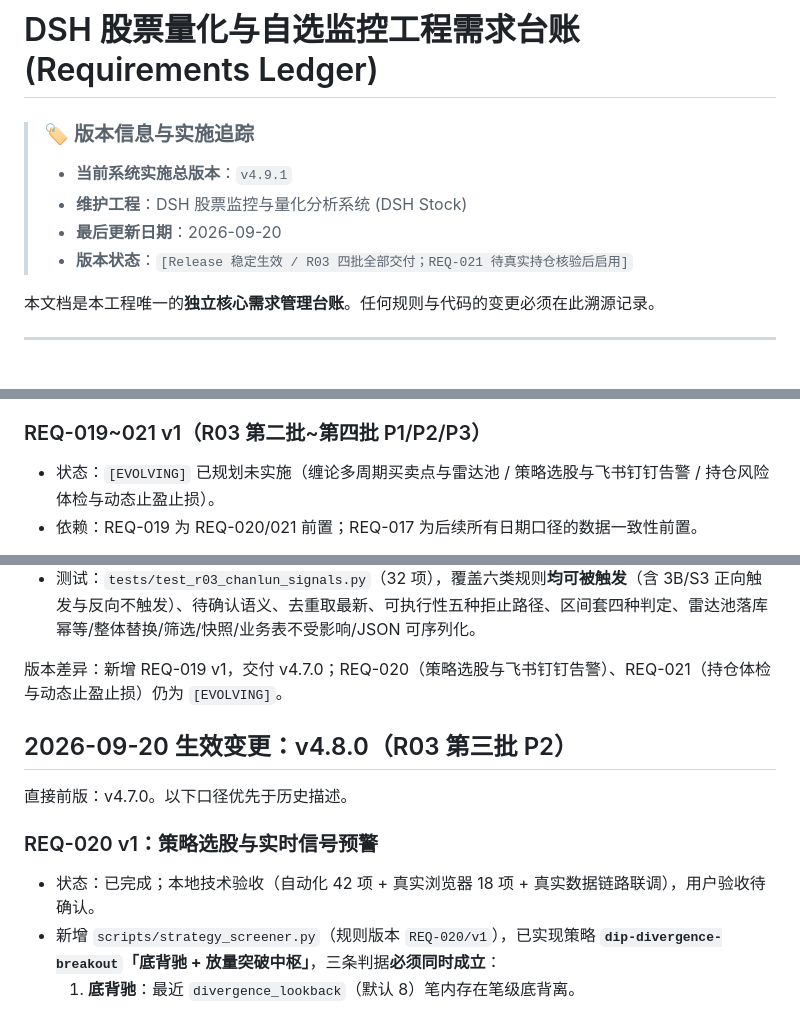
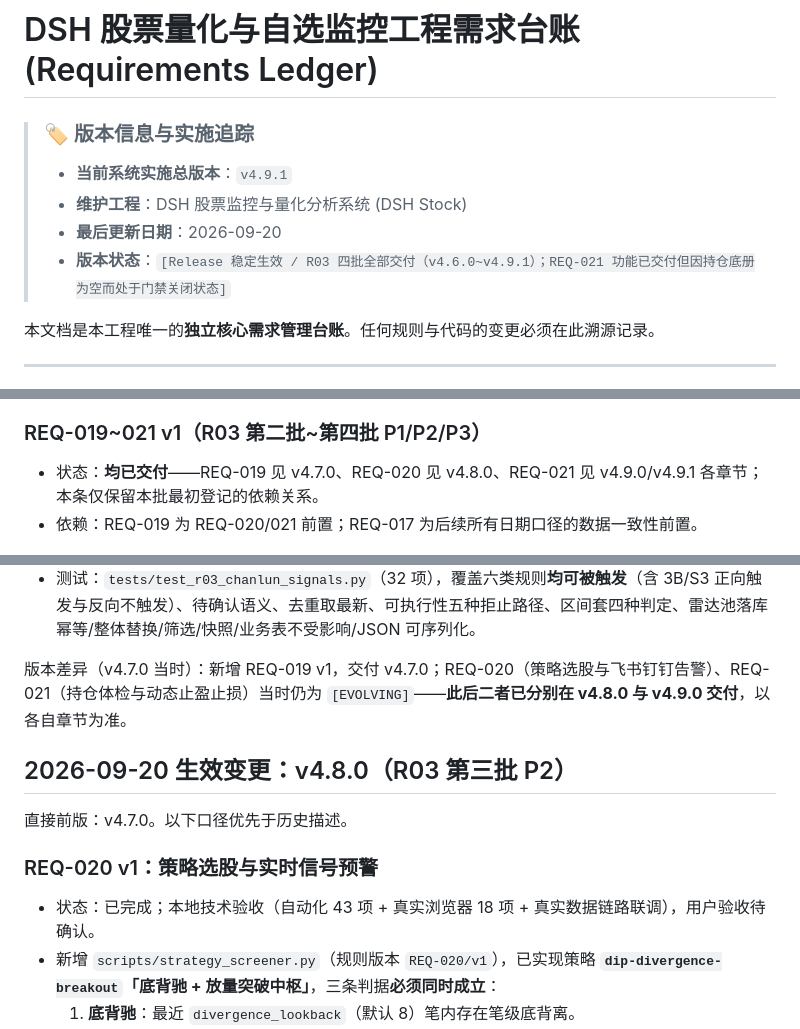
Before and after one commit to Aki4ever/DSH-Stock, a Markdown page: docs/requirements.md, 3 parts joined by grey strips. Drawn GitHub-style.

Commit message:
docs(v4.9.1): 修正 requirements.md 中 REQ-019 仍标 [EVOLVING] 的历史不一致，并同步 REQ-020/021 测试项数为当前真实值

```diff
--- a/docs/requirements.md
+++ b/docs/requirements.md
@@ -4,7 +4,7 @@
 > - **当前系统实施总版本**：`v4.9.1`
 > - **维护工程**：DSH 股票监控与量化分析系统 (DSH Stock)
 > - **最后更新日期**：2026-09-20
-> - **版本状态**：`[Release 稳定生效 / R03 四批全部交付；REQ-021 待真实持仓核验后启用]`
+> - **版本状态**：`[Release 稳定生效 / R03 四批全部交付（v4.6.0~v4.9.1）；REQ-021 功能已交付但因持仓底册为空而处于门禁关闭状态]`
 
 本文档是本工程唯一的**独立核心需求管理台账**。任何规则与代码的变更必须在此溯源记录。
 
@@ -262,7 +262,7 @@
 - 图底关系：置顶辅助线加粗加深、重合其余线降透明度；就近 toast 反馈不打断操作流。
 
 ### REQ-019~021 v1（R03 第二批~第四批 P1/P2/P3）
-- 状态：`[EVOLVING]` 已规划未实施（缠论多周期买卖点与雷达池 / 策略选股与飞书钉钉告警 / 持仓风险体检与动态止盈止损）。
+- 状态：**均已交付**——REQ-019 见 v4.7.0、REQ-020 见 v4.8.0、REQ-021 见 v4.9.0/v4.9.1 各章节；本条仅保留本批最初登记的依赖关系。
 - 依赖：REQ-019 为 REQ-020/021 前置；REQ-017 为后续所有日期口径的数据一致性前置。
 
 版本差异：新增 REQ-014/015/016/017/018，登记 REQ-019~021 为演进中；新增 `tests/test_r03_data_center.py`、`tests/test_layer_interaction.js`、`tests/browser_r03_verify.js`；`tests/test_detail_requests.js` 增补图层模型注入；移除 `web/app.js` 中已废弃的 `drawnHorizontalLines`/`indexState.customLines` 实际作用（保留空壳仅为兼容旧引用，渲染与逻辑一律以图层模型为准）。
@@ -294,7 +294,7 @@
 - 实现：`scripts/chanlun_signals.py`（新增）、`scripts/stock_db.py`（表结构 + `replace_chanlun_radar`/`list_chanlun_radar`/`chanlun_radar_snapshot`）、`scripts/stock_web_server.py`（任务状态 + 3 个端点）、`web/app.js`、`web/index.html`、`web/style.css`。
 - 测试：`tests/test_r03_chanlun_signals.py`（32 项），覆盖六类规则**均可被触发**（含 3B/S3 正向触发与反向不触发）、待确认语义、去重取最新、可执行性五种拒止路径、区间套四种判定、雷达池落库幂等/整体替换/筛选/快照/业务表不受影响/JSON 可序列化。
 
-版本差异：新增 REQ-019 v1，交付 v4.7.0；REQ-020（策略选股与飞书钉钉告警）、REQ-021（持仓体检与动态止盈止损）仍为 `[EVOLVING]`。
+版本差异（v4.7.0 当时）：新增 REQ-019 v1，交付 v4.7.0；REQ-020（策略选股与飞书钉钉告警）、REQ-021（持仓体检与动态止盈止损）当时仍为 `[EVOLVING]`——**此后二者已分别在 v4.8.0 与 v4.9.0 交付**，以各自章节为准。
 
 
 ## 2026-09-20 生效变更：v4.8.0（R03 第三批 P2）
@@ -302,7 +302,7 @@
 直接前版：v4.7.0。以下口径优先于历史描述。
 
 ### REQ-020 v1：策略选股与实时信号预警
-- 状态：已完成；本地技术验收（自动化 42 项 + 真实浏览器 18 项 + 真实数据链路联调），用户验收待确认。
+- 状态：已完成；本地技术验收（自动化 43 项 + 真实浏览器 18 项 + 真实数据链路联调），用户验收待确认。
 - 新增 `scripts/strategy_screener.py`（规则版本 `REQ-020/v1`），已实现策略 **`dip-divergence-breakout`「底背驰 + 放量突破中枢」**，三条判据**必须同时成立**：
   1. **底背驰**：最近 `divergence_lookback`（默认 8）笔内存在笔级底背离。
   2. **放量突破中枢**：最新收盘价站上最近一个**已确认**笔中枢上沿 ZG，突破幅度 ≥ `min_breakout_pct`（默认 0.5%），且**突破发生在底背离之后**；若中枢结束时间早于底背离，判定为「先突破后衰竭」的反向结构并否决。
```
Also changed, not shown: other parts of docs/requirements.md (+2 -2 lines).
